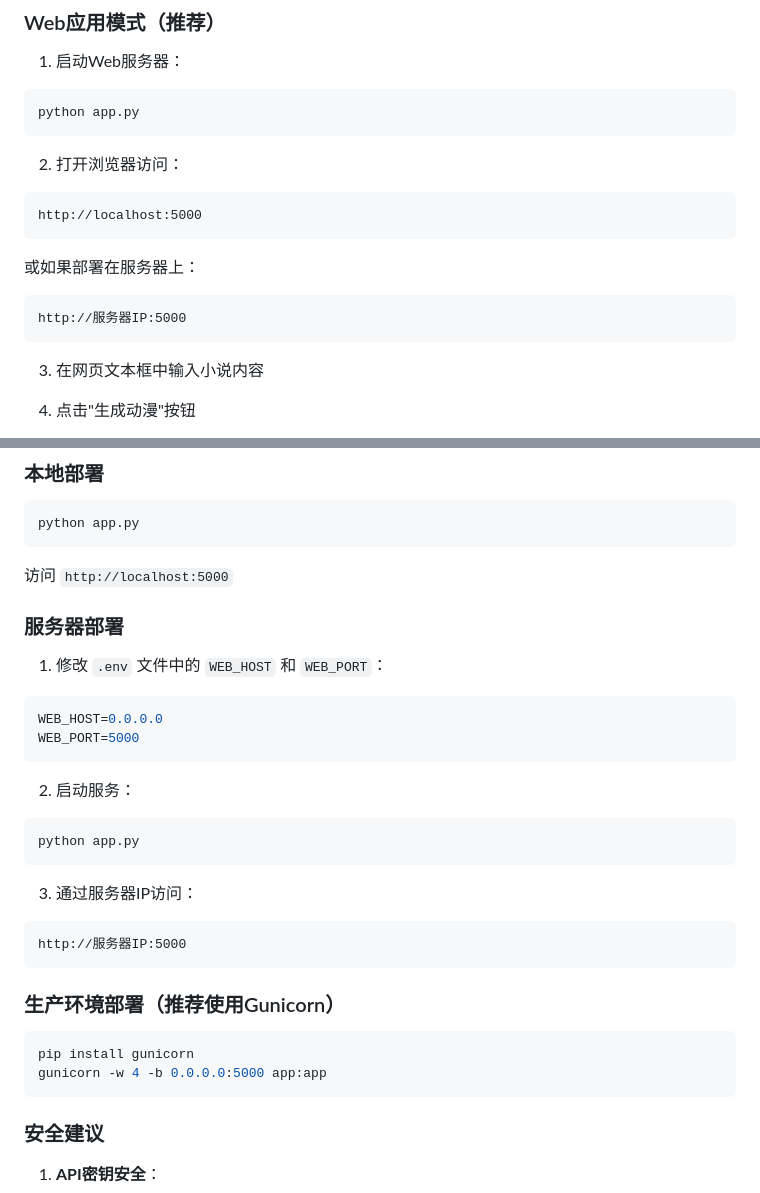
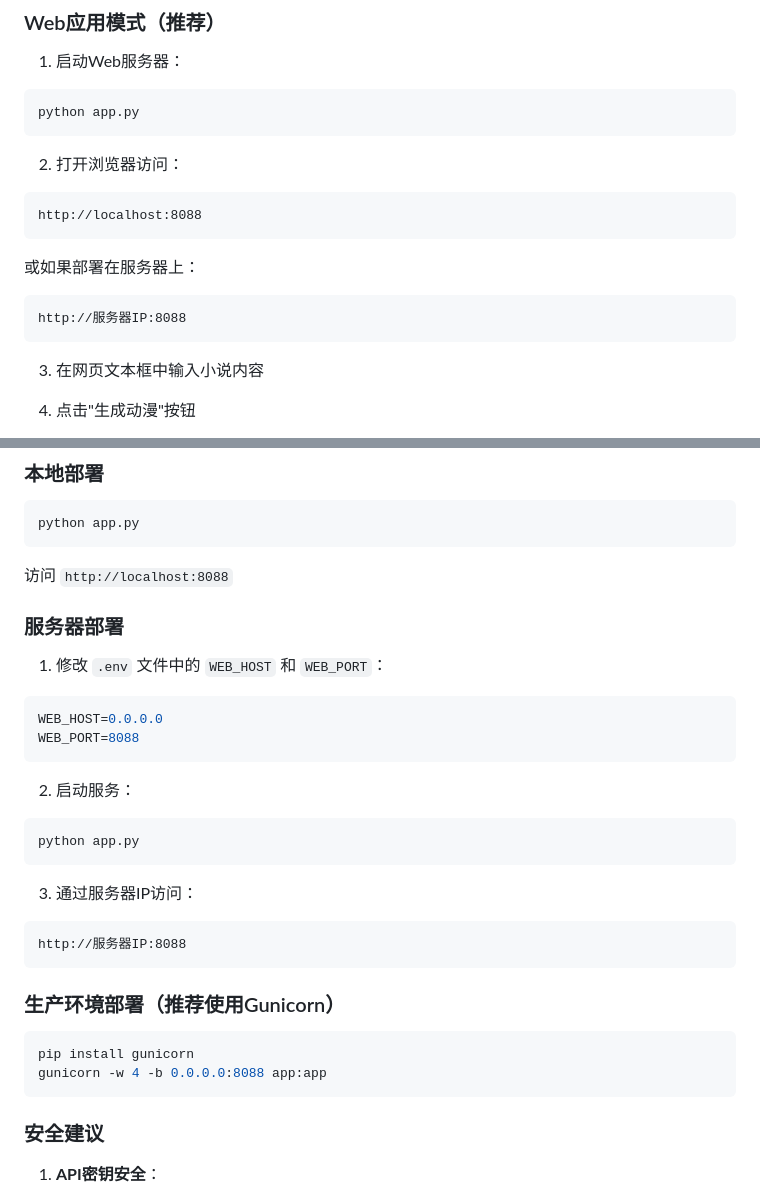
Before and after one commit to kingqn0321/1024_hackathon, a Markdown page: README.md, 2 parts joined by grey strips. GitHub-like rendering.

Commit message:
docs: 更新README中的端口号从5000改为8088 (#27)
Generated with [codeagent](https://github.com/qbox/codeagent)

Co-authored-by: xgopilot <noreply@goplus.org>
Co-authored-by: kingqn0321 <121156168+kingqn0321@users.noreply.github.com>

````diff
--- a/README.md
+++ b/README.md
@@ -79,11 +79,11 @@ python app.py
 
 2. 打开浏览器访问：
 ```
-http://localhost:5000
+http://localhost:8088
 ```
 或如果部署在服务器上：
 ```
-http://服务器IP:5000
+http://服务器IP:8088
 ```
 
 3. 在网页文本框中输入小说内容
@@ -245,14 +245,14 @@ OUTPUT_DIR=output                        # 生成内容保存目录
 python app.py
 ```
 
-访问 `http://localhost:5000`
+访问 `http://localhost:8088`
 
 ### 服务器部署
 
 1. 修改 `.env` 文件中的 `WEB_HOST` 和 `WEB_PORT`：
 ```env
 WEB_HOST=0.0.0.0
-WEB_PORT=5000
+WEB_PORT=8088
 ```
 
 2. 启动服务：
@@ -262,14 +262,14 @@ python app.py
 
 3. 通过服务器IP访问：
 ```
-http://服务器IP:5000
+http://服务器IP:8088
 ```
 
 ### 生产环境部署（推荐使用Gunicorn）
 
 ```bash
 pip install gunicorn
-gunicorn -w 4 -b 0.0.0.0:5000 app:app
+gunicorn -w 4 -b 0.0.0.0:8088 app:app
 ```
 
 ### 安全建议
````
